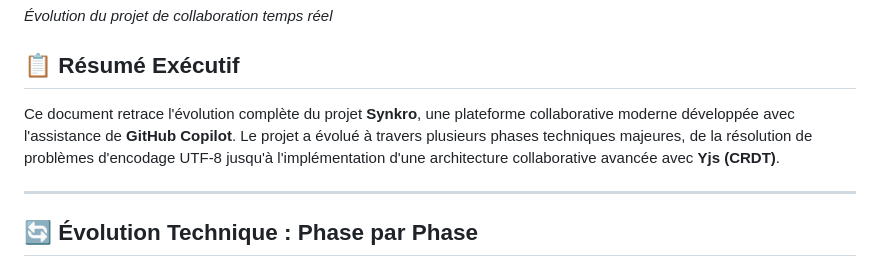
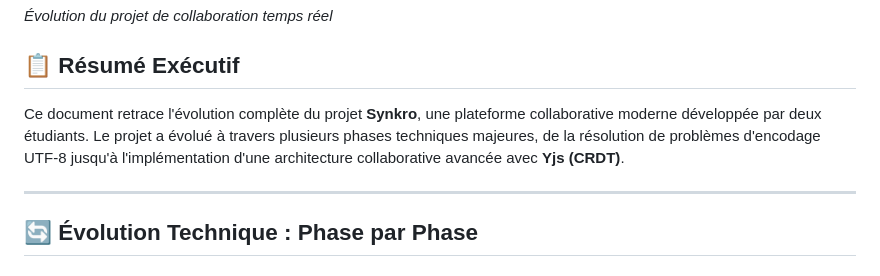
Before and after one commit to EkinOox/Synkro, a Markdown page: EVOLUTION_TECHNIQUE.md, the part around the change. GitHub-like rendering.

```diff
--- a/EVOLUTION_TECHNIQUE.md
+++ b/EVOLUTION_TECHNIQUE.md
@@ -3,7 +3,7 @@ _Évolution du projet de collaboration temps réel_
 
 ## 📋 Résumé Exécutif
 
-Ce document retrace l'évolution complète du projet **Synkro**, une plateforme collaborative moderne développée avec l'assistance de **GitHub Copilot**. Le projet a évolué à travers plusieurs phases techniques majeures, de la résolution de problèmes d'encodage UTF-8 jusqu'à l'implémentation d'une architecture collaborative avancée avec **Yjs (CRDT)**.
+Ce document retrace l'évolution complète du projet **Synkro**, une plateforme collaborative moderne développée par deux étudiants. Le projet a évolué à travers plusieurs phases techniques majeures, de la résolution de problèmes d'encodage UTF-8 jusqu'à l'implémentation d'une architecture collaborative avancée avec **Yjs (CRDT)**.
 
 ---
 
```
